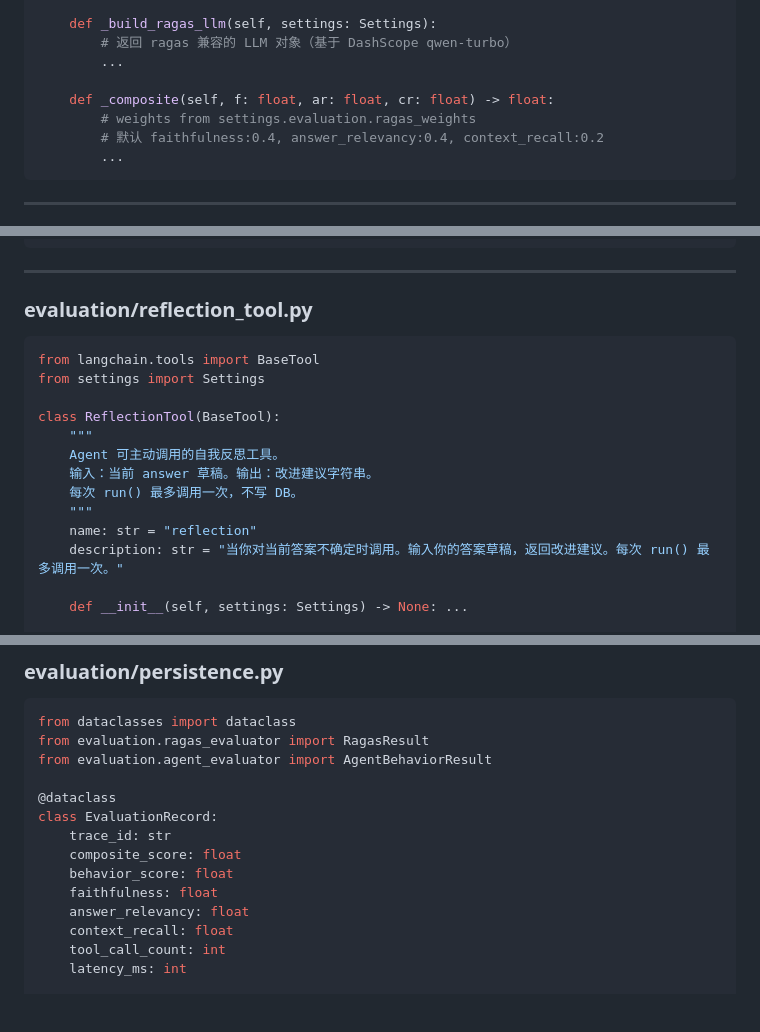
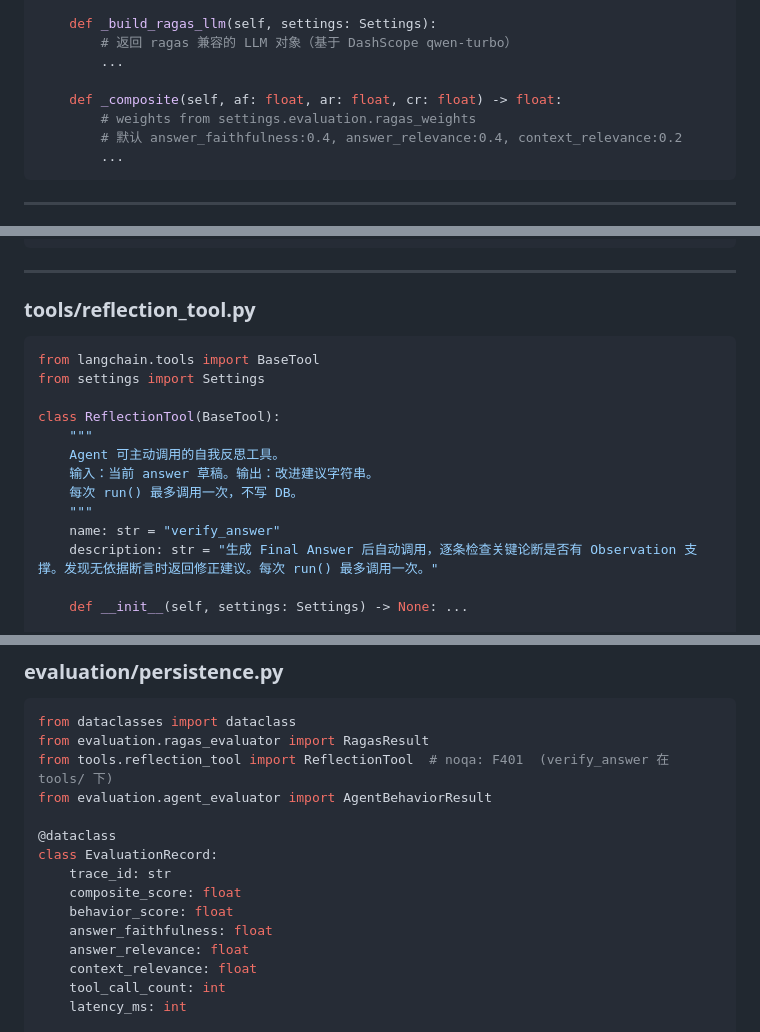
Before and after one commit to SXTYGJY/Assistant, a Markdown page: docs/interface_spec.md, 3 parts joined by grey strips. Drawn GitHub-style; blank space fills up the shorter version.

````diff
--- a/docs/interface_spec.md
+++ b/docs/interface_spec.md
@@ -740,9 +761,9 @@ class RagasEvaluator:
         # 返回 ragas 兼容的 LLM 对象（基于 DashScope qwen-turbo）
         ...
 
-    def _composite(self, f: float, ar: float, cr: float) -> float:
+    def _composite(self, af: float, ar: float, cr: float) -> float:
         # weights from settings.evaluation.ragas_weights
-        # 默认 faithfulness:0.4, answer_relevancy:0.4, context_recall:0.2
+        # 默认 answer_faithfulness:0.4, answer_relevance:0.4, context_relevance:0.2
         ...
 ```
 
@@ -784,7 +805,7 @@ class AgentBehaviorEvaluator:
 
 ---
 
-### evaluation/reflection_tool.py
+### tools/reflection_tool.py
 
 ```python
 from langchain.tools import BaseTool
@@ -796,8 +817,8 @@ class ReflectionTool(BaseTool):
     输入：当前 answer 草稿。输出：改进建议字符串。
     每次 run() 最多调用一次，不写 DB。
     """
-    name: str = "reflection"
-    description: str = "当你对当前答案不确定时调用。输入你的答案草稿，返回改进建议。每次 run() 最多调用一次。"
+    name: str = "verify_answer"
+    description: str = "生成 Final Answer 后自动调用，逐条检查关键论断是否有 Observation 支撑。发现无依据断言时返回修正建议。每次 run() 最多调用一次。"
 
     def __init__(self, settings: Settings) -> None: ...
 
@@ -820,6 +841,7 @@ class ReflectionTool(BaseTool):
 ```python
 from dataclasses import dataclass
 from evaluation.ragas_evaluator import RagasResult
+from tools.reflection_tool import ReflectionTool  # noqa: F401  (verify_answer 在 tools/ 下)
 from evaluation.agent_evaluator import AgentBehaviorResult
 
 @dataclass
@@ -827,9 +849,9 @@ class EvaluationRecord:
     trace_id: str
     composite_score: float
     behavior_score: float
-    faithfulness: float
-    answer_relevancy: float
-    context_recall: float
+    answer_faithfulness: float
+    answer_relevance: float
+    context_relevance: float
     tool_call_count: int
     latency_ms: int
 
````
Also changed, not shown: other parts of docs/interface_spec.md (+58 -37 lines).
